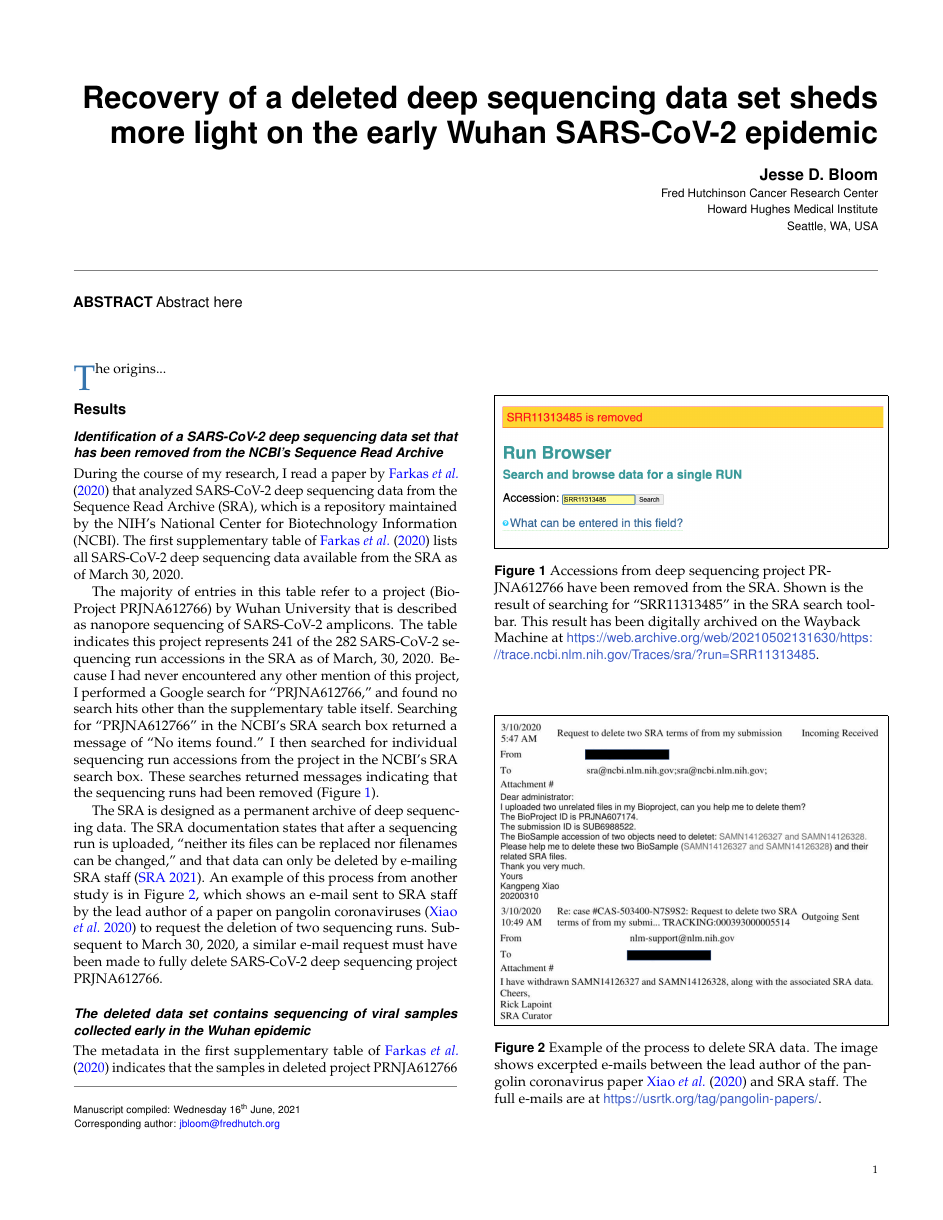
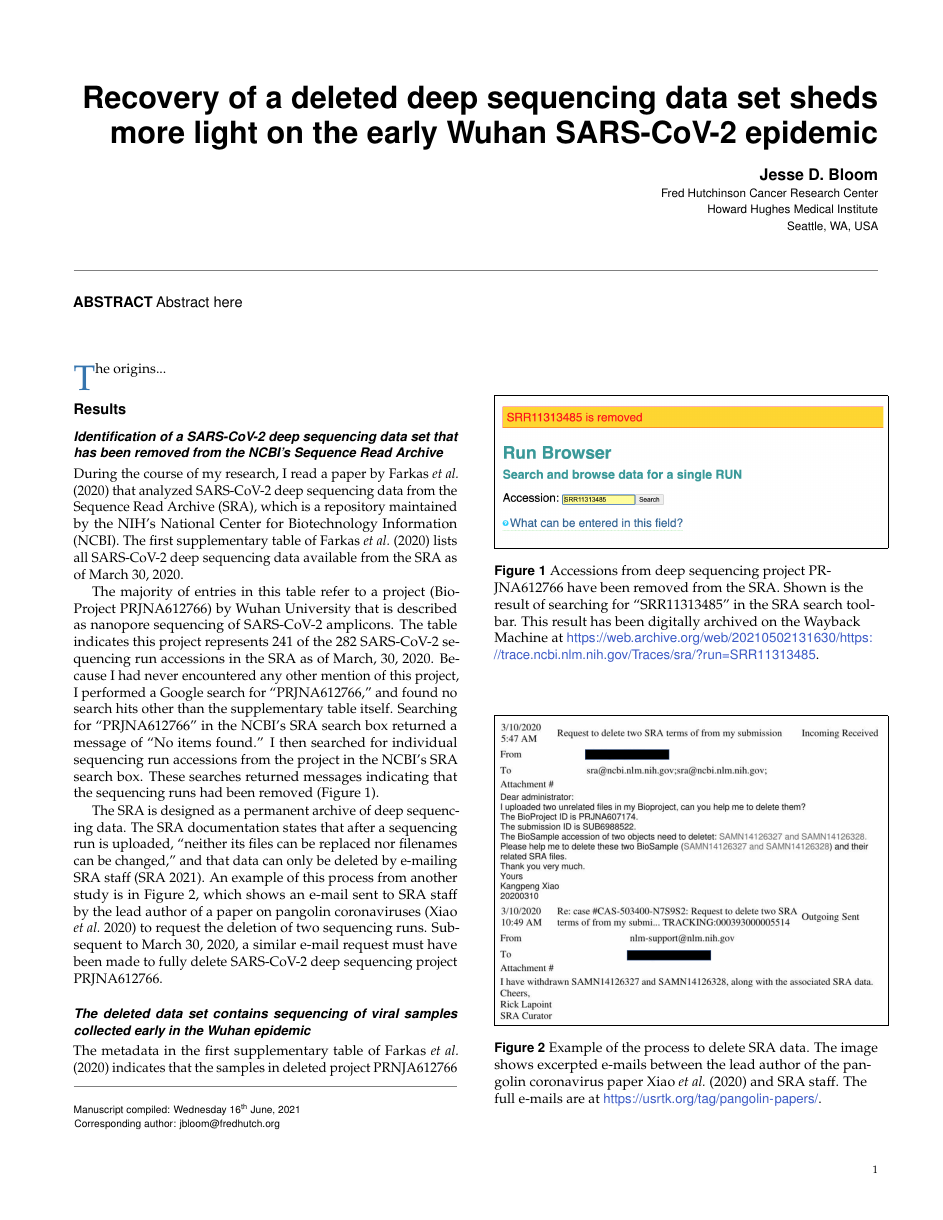
Before and after one commit to jbloom/SARS-CoV-2_PRJNA612766, a LaTeX document (paper/paper.tex): page 1 of 11. Compiled offline with pdfLaTeX.

Commit message:
draft hyperlinks to fix citation reference compiling

```diff
--- a/paper/paper.tex
+++ b/paper/paper.tex
@@ -5,6 +5,7 @@
 \usepackage[export]{adjustbox}
 
 \PassOptionsToPackage{hyphens}{url}\usepackage{hyperref}
+\hypersetup{draft}  % comment out hyperlinks for now to deal with line-breaking issue in references
 
 \articletype{inv}
 
```
